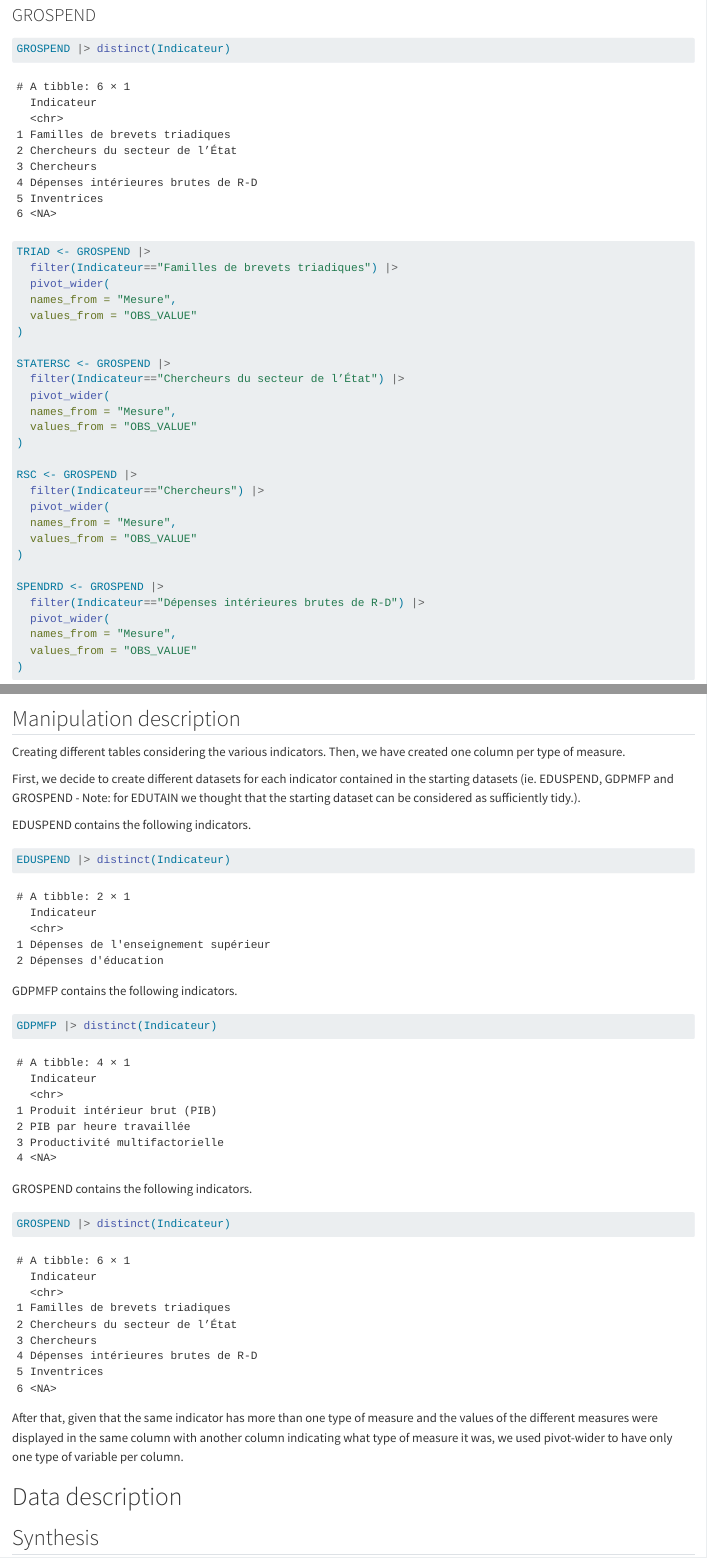
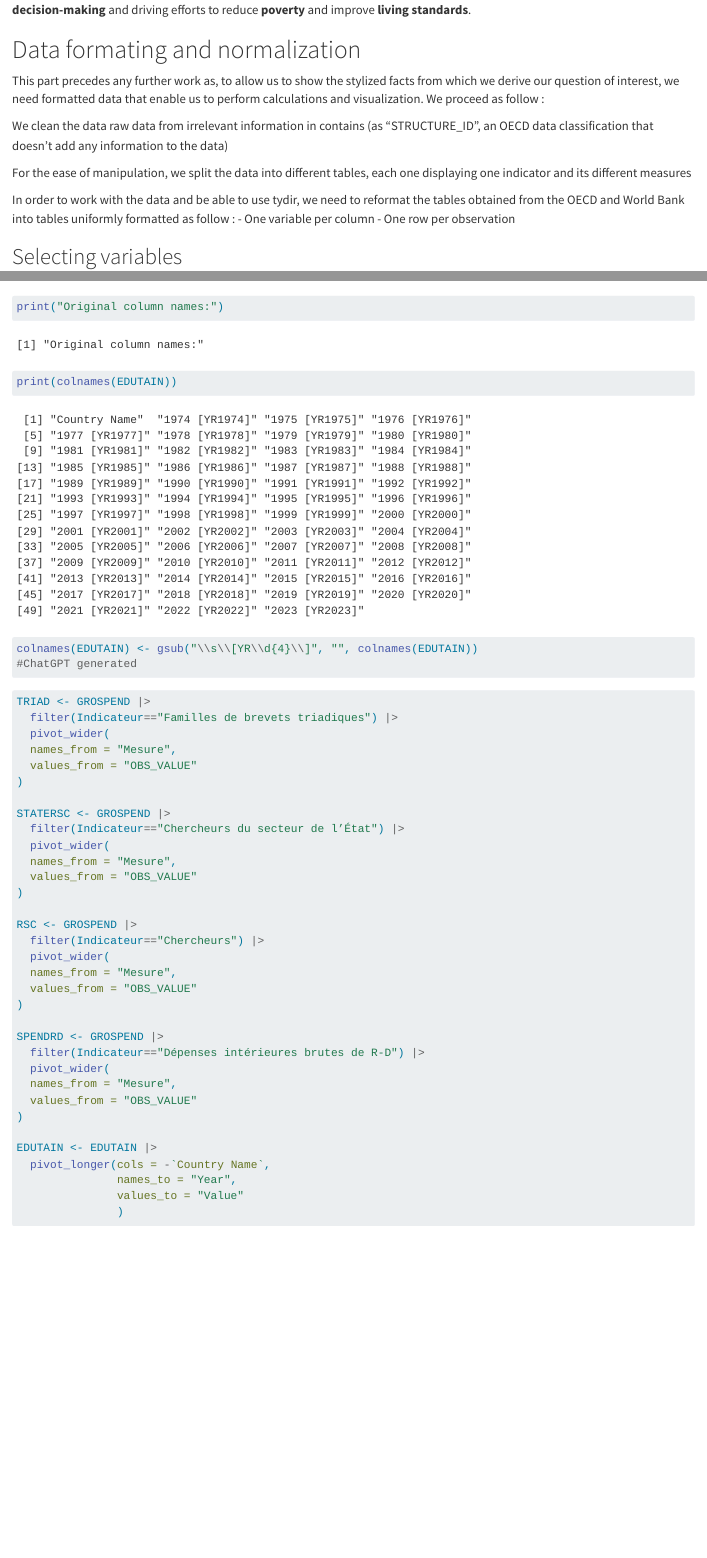
Before and after one commit to gabrielepiantoni/DM-15, a Quarto document (DM-15.qmd): the page in a window 1100 px wide, from 5230 px down before the commit and from 4160 px down after it, and a second part further down, joined at a grey line. Rendered offline with R 4.5, knitr and Pandoc in place of Quarto, with nearby package versions; some code elsewhere in the file could not run offline; long lines of code are wrapped.

Commit message:
# Correction Phase 2  - Correcting the Data manipulation part
-change the title of the part to "Data
formating and normalization"
-add a clear explanation of the aim of the part
-remove useless paragraphs and codes
-modify EDUTAIN columns names and reformat it as the other data tables
-add EDUTAIN in the synthesis kable table

````diff
--- a/DM-15.qmd
+++ b/DM-15.qmd
@@ -167,7 +167,19 @@ The **World Bank** is an international financial institution that provides **loa
 
 In summary, the **World Bank** leverages its extensive data resources to support global development goals, enabling **informed decision-making** and driving efforts to reduce **poverty** and improve **living standards**.
 
-# Data manipulation
+# Data formating and normalization
+  This part precedes any further work as, to allow us to show the stylized facts from which we derive our question of interest, we need formatted data that enable us to perform calculations and visualization.
+  We proceed as follow :
+
+  We clean the data raw data from irrelevant information in contains (as "STRUCTURE_ID", an OECD data classification that doesn't add any information to the data)
+
+  For the ease of manipulation, we split the data into different tables, each one displaying one indicator and its different measures
+
+  In order to work with the data and be able to use tydir, we need to reformat the tables obtained from the OECD and World Bank into tables uniformly formatted as follow :
+  - One variable per column
+  - One row per observation
+
+
 
 ## Selecting variables
 
@@ -217,8 +225,16 @@ TOTALEDUSPEND <- EDUSPEND|>filter(Indicateur=="Dépenses d'éducation")|>pivot_w
 ### GROSPEND
 
 ```{r}
-GROSPEND |> distinct(Indicateur)
+
+print("Original column names:")
+print(colnames(EDUTAIN))
+
+colnames(EDUTAIN) <- gsub("\\s\\[YR\\d{4}\\]", "", colnames(EDUTAIN))
+#ChatGPT generated
+
 ```
+
+
 ```{r}
 TRIAD <- GROSPEND |>
   filter(Indicateur=="Familles de brevets triadiques") |>
@@ -248,33 +264,14 @@ SPENDRD <- GROSPEND |>
   values_from = "OBS_VALUE"
 )
 
+EDUTAIN <- EDUTAIN |>
+  pivot_longer(cols = -`Country Name`,
+               names_to = "Year",
+               values_to = "Value"
+               )
+
 ```
 
-## Manipulation description
-
-Creating different tables considering the various indicators. Then, we have created one column per type of measure.
-
-First, we decide to create different datasets for each indicator contained in the starting datasets (ie. EDUSPEND, GDPMFP and GROSPEND - Note: for EDUTAIN we thought that the starting dataset can be considered as sufficiently tidy.).
-
-EDUSPEND contains the following indicators.
-
-```{r}
-EDUSPEND |> distinct(Indicateur)
-```
-
-GDPMFP contains the following indicators.
-
-```{r}
-GDPMFP |> distinct(Indicateur)
-```
-
-GROSPEND contains the following indicators.
-
-```{r}
-GROSPEND |> distinct(Indicateur)
-```
-
-After that, given that the same indicator has more than one type of measure and the values of the different measures were displayed in the same column with another column indicating what type of measure it was, we used pivot-wider to have only one type of variable per column.
 
 # Data description
 ## Synthesis
````
Also changed, not shown: DM-15.qmd (7 more changed lines).
